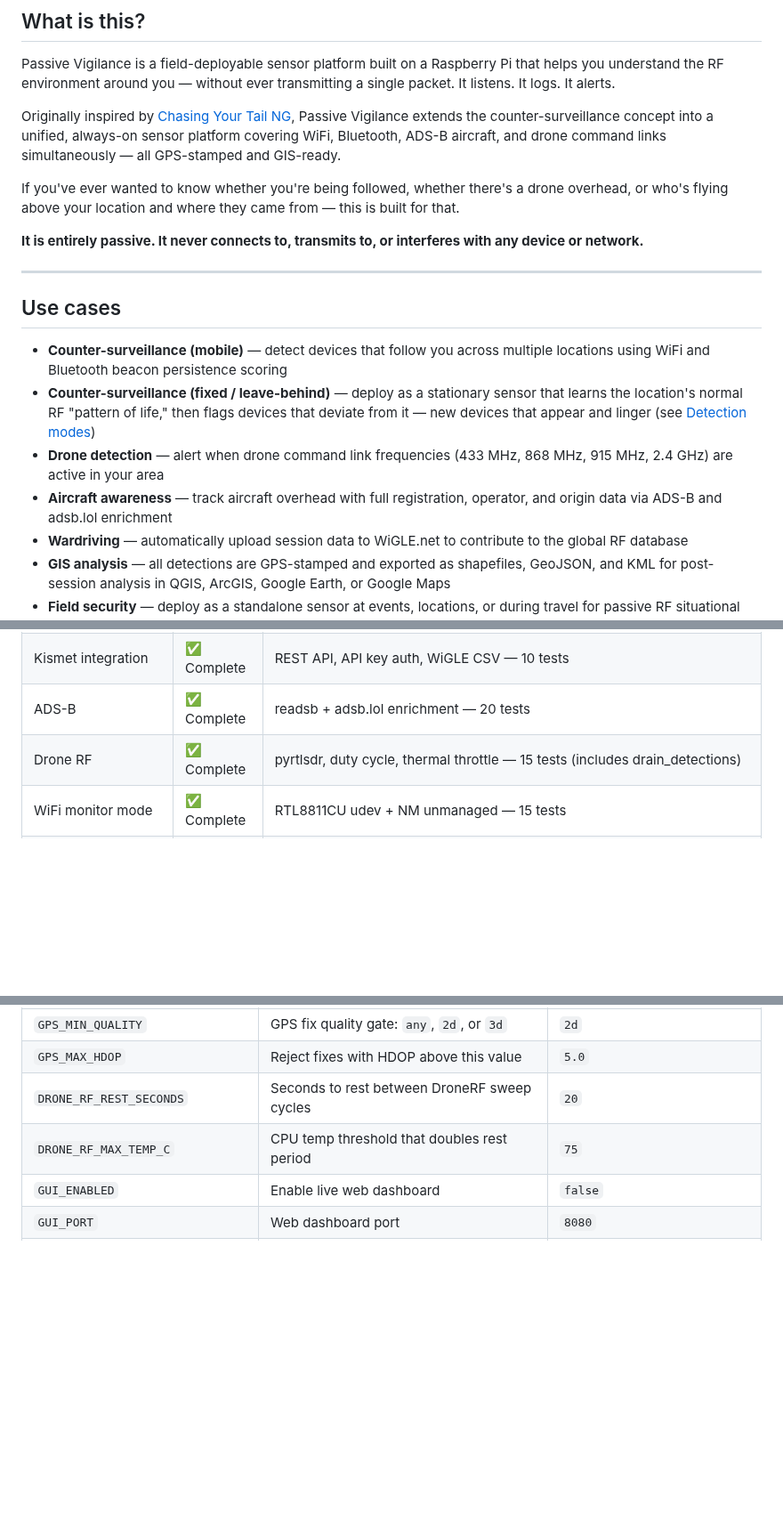
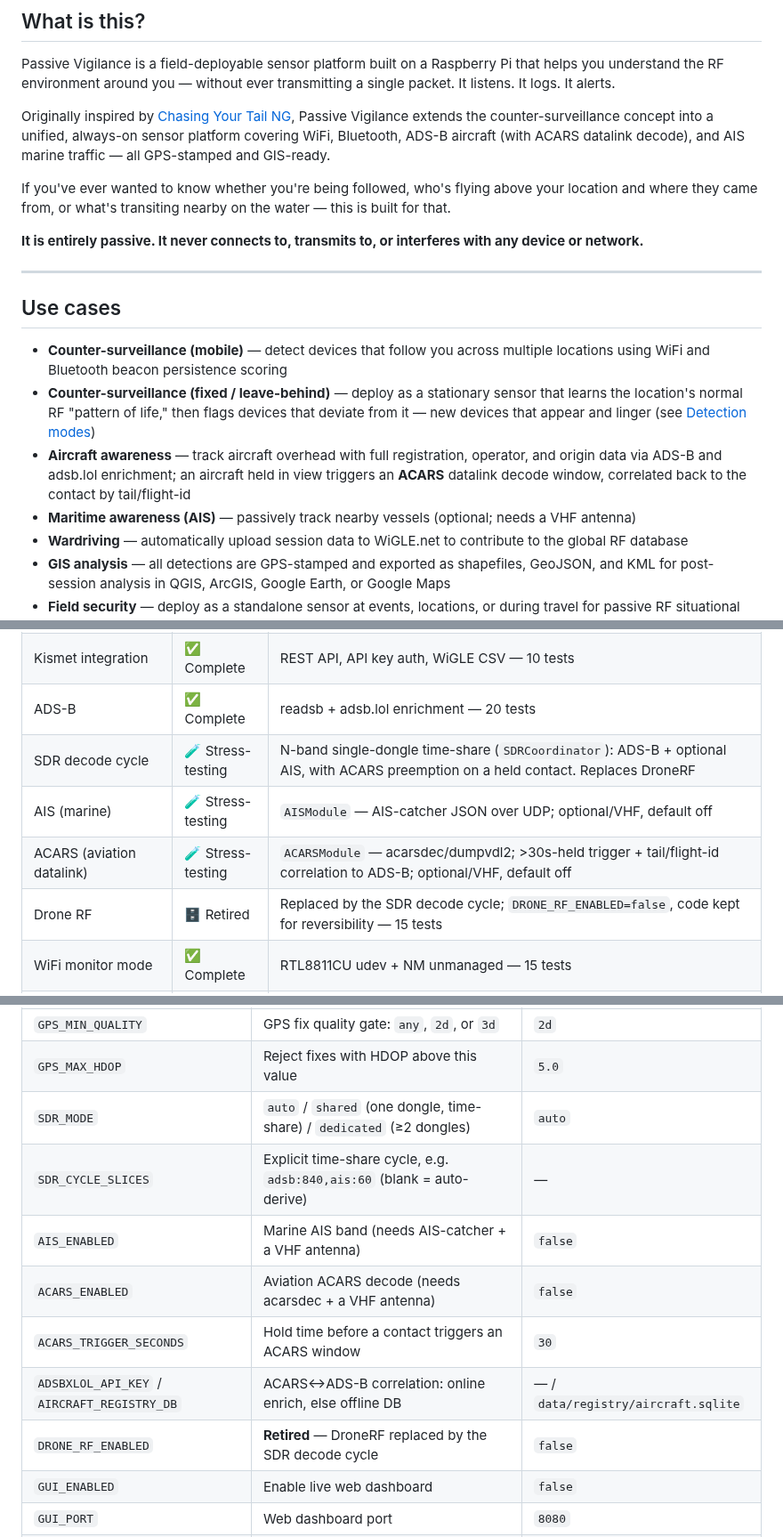
Before and after one commit to Isthistak3n/Passive-Vigilance, a Markdown page: README.md, 3 parts joined by grey strips. Shown at 89% size. GitHub-like rendering; blank space fills up the shorter version.

```diff
--- a/README.md
+++ b/README.md
@@ -21,12 +21,12 @@ transmitting a single packet. It listens. It logs. It alerts.
 
 Originally inspired by [Chasing Your Tail NG](https://github.com/ArgeliusLabs/Chasing-Your-Tail-NG),
 Passive Vigilance extends the counter-surveillance concept into a unified,
-always-on sensor platform covering WiFi, Bluetooth, ADS-B aircraft, and
-drone command links simultaneously — all GPS-stamped and GIS-ready.
+always-on sensor platform covering WiFi, Bluetooth, ADS-B aircraft (with ACARS
+datalink decode), and AIS marine traffic — all GPS-stamped and GIS-ready.
 
-If you've ever wanted to know whether you're being followed, whether there's
-a drone overhead, or who's flying above your location and where they came
-from — this is built for that.
+If you've ever wanted to know whether you're being followed, who's flying above
+your location and where they came from, or what's transiting nearby on the water
+— this is built for that.
 
 **It is entirely passive. It never connects to, transmits to, or interferes
 with any device or network.**
@@ -41,10 +41,12 @@ with any device or network.**
   sensor that learns the location's normal RF "pattern of life," then flags
   devices that deviate from it — new devices that appear and linger (see
   [Detection modes](#detection-modes))
-- **Drone detection** — alert when drone command link frequencies
-  (433 MHz, 868 MHz, 915 MHz, 2.4 GHz) are active in your area
 - **Aircraft awareness** — track aircraft overhead with full registration,
-  operator, and origin data via ADS-B and adsb.lol enrichment
+  operator, and origin data via ADS-B and adsb.lol enrichment; an aircraft held
+  in view triggers an **ACARS** datalink decode window, correlated back to the
+  contact by tail/flight-id
+- **Maritime awareness (AIS)** — passively track nearby vessels (optional; needs
+  a VHF antenna)
 - **Wardriving** — automatically upload session data to WiGLE.net to
   contribute to the global RF database
 - **GIS analysis** — all detections are GPS-stamped and exported as
@@ -191,7 +199,10 @@ it is restarted.
 | GPS daemon | ✅ Complete | gpsd integration, fix quality, HDOP filter — 12 tests |
 | Kismet integration | ✅ Complete | REST API, API key auth, WiGLE CSV — 10 tests |
 | ADS-B | ✅ Complete | readsb + adsb.lol enrichment — 20 tests |
-| Drone RF | ✅ Complete | pyrtlsdr, duty cycle, thermal throttle — 15 tests (includes drain_detections) |
+| SDR decode cycle | 🧪 Stress-testing | N-band single-dongle time-share (`SDRCoordinator`): ADS-B + optional AIS, with ACARS preemption on a held contact. Replaces DroneRF |
+| AIS (marine) | 🧪 Stress-testing | `AISModule` — AIS-catcher JSON over UDP; optional/VHF, default off |
+| ACARS (aviation datalink) | 🧪 Stress-testing | `ACARSModule` — acarsdec/dumpvdl2; >30s-held trigger + tail/flight-id correlation to ADS-B; optional/VHF, default off |
+| Drone RF | 🗄️ Retired | Replaced by the SDR decode cycle; `DRONE_RF_ENABLED=false`, code kept for reversibility — 15 tests |
 | WiFi monitor mode | ✅ Complete | RTL8811CU udev + NM unmanaged — 15 tests |
 | Ignore lists | ✅ Complete | MAC/OUI/SSID filtering, CLI tool — 25 tests |
 | MAC randomization | ✅ Complete | Randomization detection, fingerprinting, ignore — 14 tests |
@@ -391,8 +405,13 @@ Key variables:
 | `LOG_LEVEL` | Python logging level | `INFO` |
 | `GPS_MIN_QUALITY` | GPS fix quality gate: `any`, `2d`, or `3d` | `2d` |
 | `GPS_MAX_HDOP` | Reject fixes with HDOP above this value | `5.0` |
-| `DRONE_RF_REST_SECONDS` | Seconds to rest between DroneRF sweep cycles | `20` |
-| `DRONE_RF_MAX_TEMP_C` | CPU temp threshold that doubles rest period | `75` |
+| `SDR_MODE` | `auto` / `shared` (one dongle, time-share) / `dedicated` (≥2 dongles) | `auto` |
+| `SDR_CYCLE_SLICES` | Explicit time-share cycle, e.g. `adsb:840,ais:60` (blank = auto-derive) | — |
+| `AIS_ENABLED` | Marine AIS band (needs AIS-catcher + a VHF antenna) | `false` |
+| `ACARS_ENABLED` | Aviation ACARS decode (needs acarsdec + a VHF antenna) | `false` |
+| `ACARS_TRIGGER_SECONDS` | Hold time before a contact triggers an ACARS window | `30` |
+| `ADSBXLOL_API_KEY` / `AIRCRAFT_REGISTRY_DB` | ACARS↔ADS-B correlation: online enrich, else offline DB | — / `data/registry/aircraft.sqlite` |
+| `DRONE_RF_ENABLED` | **Retired** — DroneRF replaced by the SDR decode cycle | `false` |
 | `GUI_ENABLED` | Enable live web dashboard | `false` |
 | `GUI_PORT` | Web dashboard port | `8080` |
 | `GUI_TOKEN` | Bearer/`?token=` for the dashboard; **required** to use the mode toggle | — |
```
Also changed, not shown: other parts of README.md (+17 -8 lines), docs/design-and-roadmap.md (+14 -1 lines).
